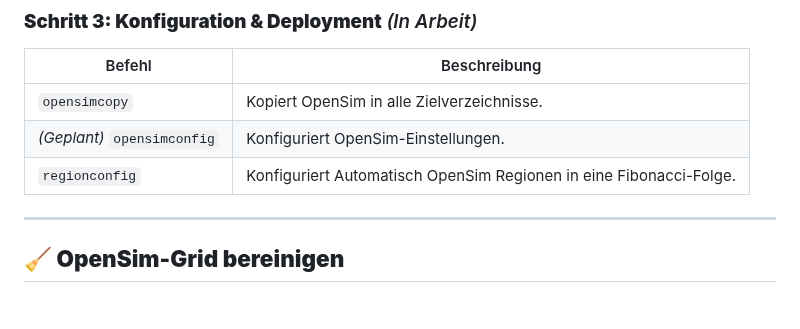
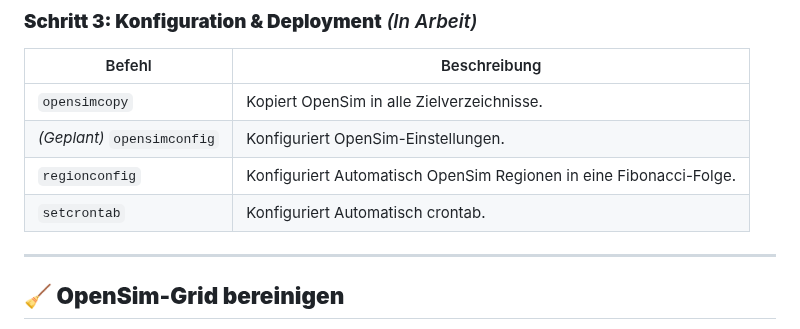
Before and after one commit to ManfredAabye/opensimMULTITOOLS-II, a Markdown page: README.md, the part around the change. Drawn GitHub-style; blank space fills up the shorter version.

```diff
--- a/README.md
+++ b/README.md
@@ -58,6 +58,7 @@ Ein Bash-Skript zum Verwalten von OpenSim-Grids (Starten, Stoppen, Bereinigen, I
 | `opensimcopy` | Kopiert OpenSim in alle Zielverzeichnisse. |
 | *(Geplant)* `opensimconfig` | Konfiguriert OpenSim-Einstellungen. |
 | `regionconfig` | Konfiguriert Automatisch OpenSim Regionen in eine Fibonacci-Folge. |
+| `setcrontab` | Konfiguriert Automatisch crontab. |
 
 ---
 
```
